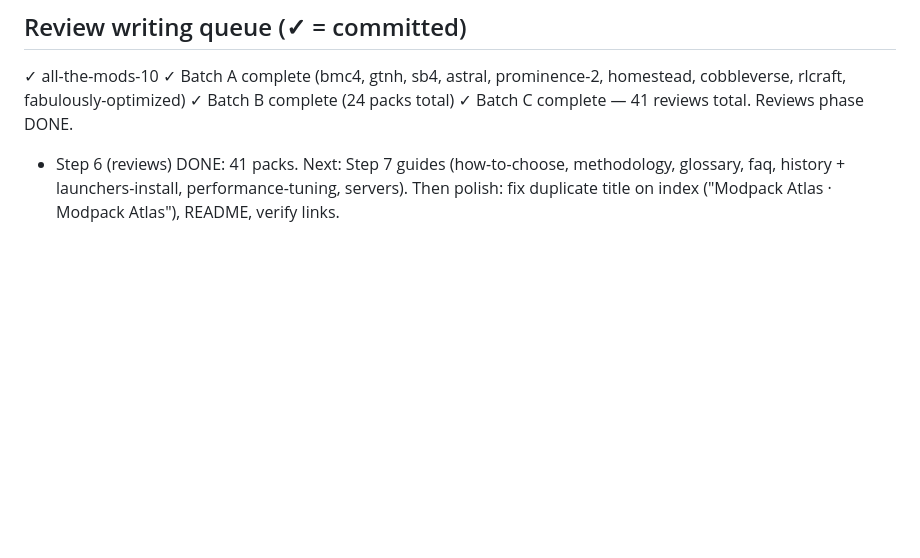
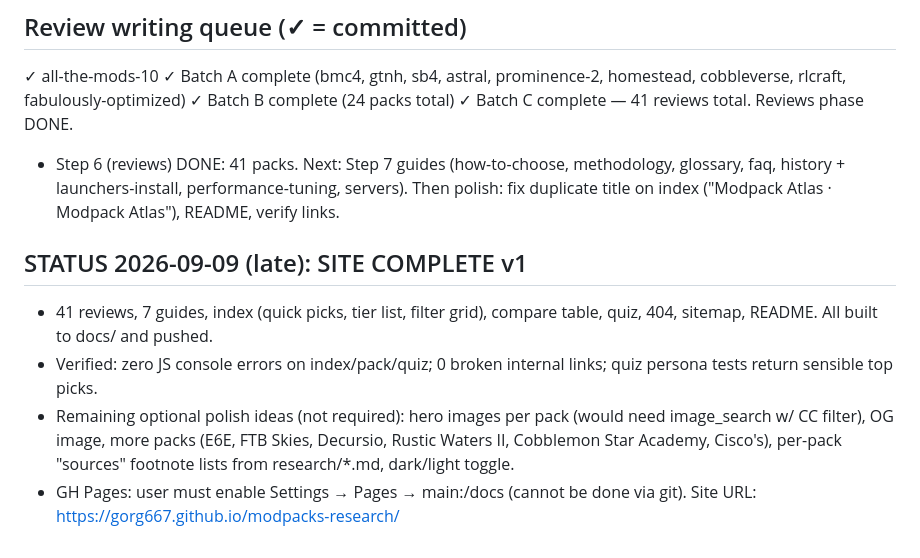
Before and after one commit to gorg667/modpacks-research, a Markdown page: PROGRESS.md, the part around the change. GitHub-like rendering; blank space fills up the shorter version.

Commit message:
progress: v1 complete

```diff
--- a/PROGRESS.md
+++ b/PROGRESS.md
@@ -58,3 +58,9 @@ Kitchen-sink/tech: All the Mods 9 / ATM9: To the Sky / ATM10, FTB Skies, FTB Sto
 ✓ Batch B complete (24 packs total)
 ✓ Batch C complete — 41 reviews total. Reviews phase DONE.
 - Step 6 (reviews) DONE: 41 packs. Next: Step 7 guides (how-to-choose, methodology, glossary, faq, history + launchers-install, performance-tuning, servers). Then polish: fix duplicate title on index ("Modpack Atlas · Modpack Atlas"), README, verify links.
+
+## STATUS 2026-09-09 (late): SITE COMPLETE v1
+- 41 reviews, 7 guides, index (quick picks, tier list, filter grid), compare table, quiz, 404, sitemap, README. All built to docs/ and pushed.
+- Verified: zero JS console errors on index/pack/quiz; 0 broken internal links; quiz persona tests return sensible top picks.
+- Remaining optional polish ideas (not required): hero images per pack (would need image_search w/ CC filter), OG image, more packs (E6E, FTB Skies, Decursio, Rustic Waters II, Cobblemon Star Academy, Cisco's), per-pack "sources" footnote lists from research/*.md, dark/light toggle.
+- GH Pages: user must enable Settings → Pages → main:/docs (cannot be done via git). Site URL: https://gorg667.github.io/modpacks-research/
```
